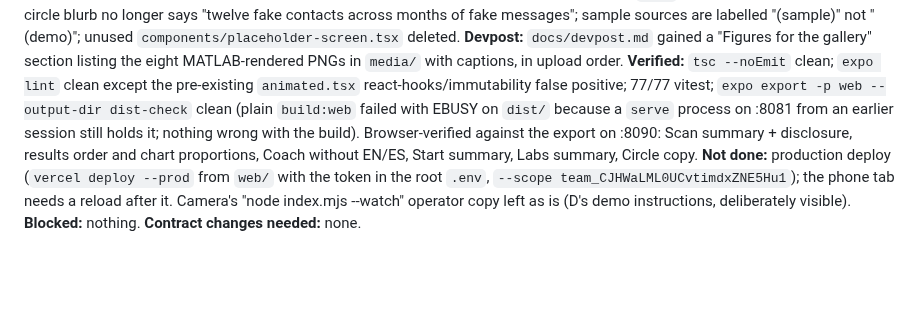
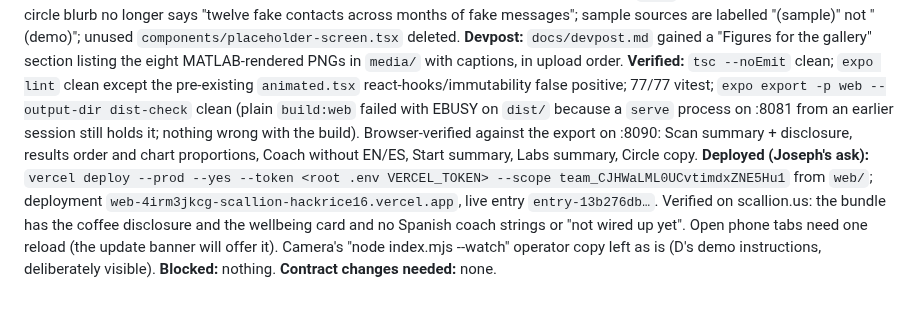
Before and after one commit to Odey340/Scallion, a Markdown page: docs/log/C.md, the part around the change. GitHub-like rendering; blank space fills up the shorter version.

Commit message:
[C] log: session 31 deployed to production
Co-Authored-By: Claude Fable 5.1 <noreply@anthropic.com>

```diff
--- a/docs/log/C.md
+++ b/docs/log/C.md
@@ -597,6 +597,6 @@ Concurrent with sessions 5-9 above (discovered on rebase, not before) — renumb
 **Done, unfinished-work copy:** Circle's "More sources" card ("Same pipeline, not wired up yet.") removed with its `Chip` helper and style; the sample-circle blurb no longer says "twelve fake contacts across months of fake messages"; sample sources are labelled "(sample)" not "(demo)"; unused `components/placeholder-screen.tsx` deleted.
 **Devpost:** `docs/devpost.md` gained a "Figures for the gallery" section listing the eight MATLAB-rendered PNGs in `media/` with captions, in upload order.
 **Verified:** `tsc --noEmit` clean; `expo lint` clean except the pre-existing `animated.tsx` react-hooks/immutability false positive; 77/77 vitest; `expo export -p web --output-dir dist-check` clean (plain `build:web` failed with EBUSY on `dist/` because a `serve` process on :8081 from an earlier session still holds it; nothing wrong with the build). Browser-verified against the export on :8090: Scan summary + disclosure, results order and chart proportions, Coach without EN/ES, Start summary, Labs summary, Circle copy.
-**Not done:** production deploy (`vercel deploy --prod` from `web/` with the token in the root `.env`, `--scope team_CJHWaLML0UCvtimdxZNE5Hu1`); the phone tab needs a reload after it. Camera's "node index.mjs --watch" operator copy left as is (D's demo instructions, deliberately visible).
+**Deployed (Joseph's ask):** `vercel deploy --prod --yes --token <root .env VERCEL_TOKEN> --scope team_CJHWaLML0UCvtimdxZNE5Hu1` from `web/`; deployment `web-4irm3jkcg-scallion-hackrice16.vercel.app`, live entry `entry-13b276db…`. Verified on scallion.us: the bundle has the coffee disclosure and the wellbeing card and no Spanish coach strings or "not wired up yet". Open phone tabs need one reload (the update banner will offer it). Camera's "node index.mjs --watch" operator copy left as is (D's demo instructions, deliberately visible).
 **Blocked:** nothing.
 **Contract changes needed:** none.
```
